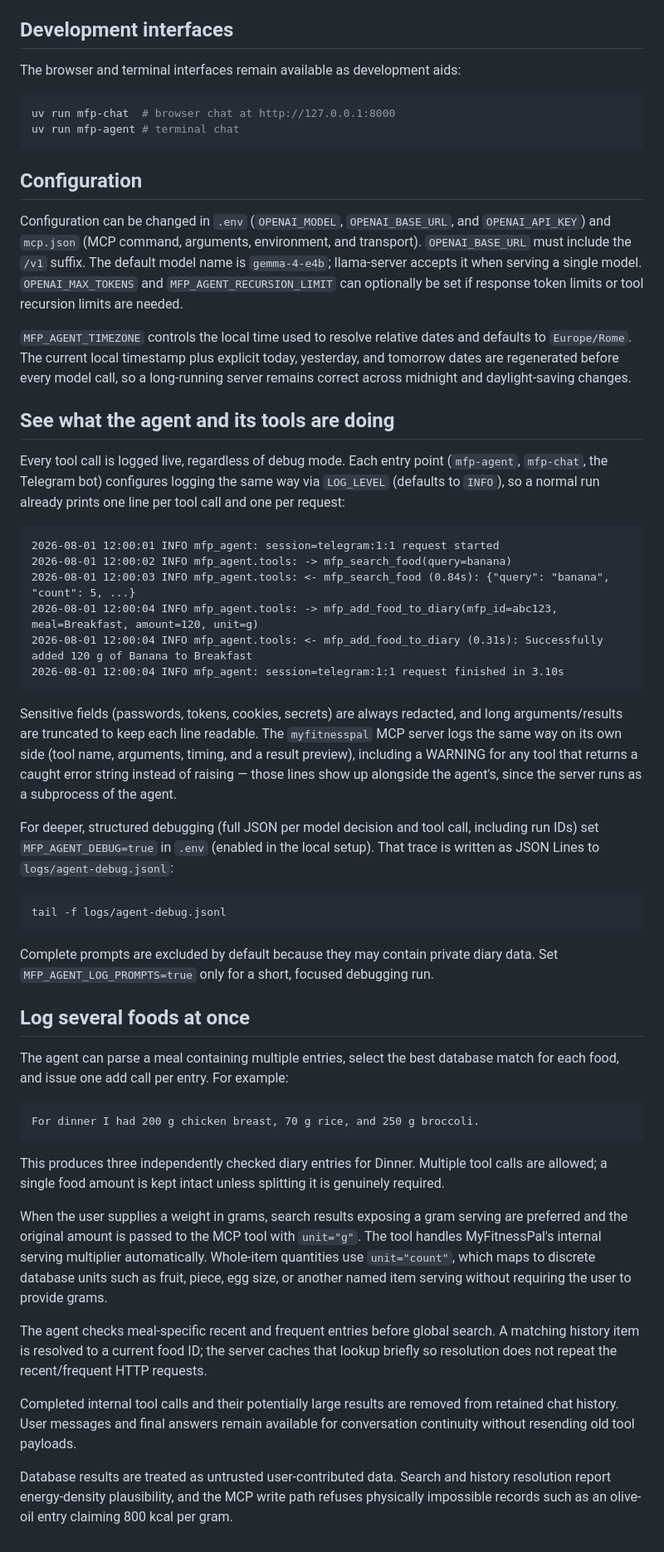
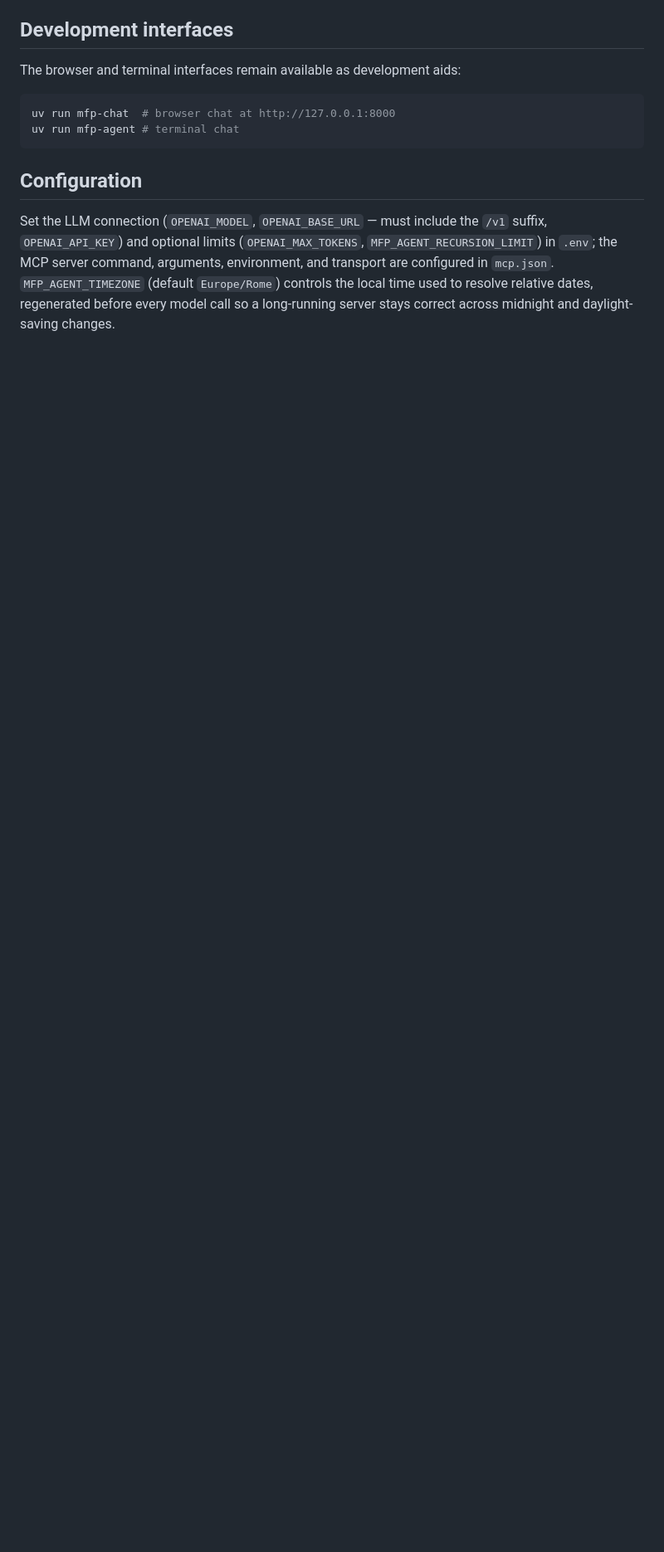
Before and after one commit to gssci/myfitnesspal-telegram-bot, a Markdown page: README.md, the part around one of its changes. Shown at 83% size. GitHub-like rendering; blank space fills up the shorter version.

Commit message:
README: add usage example, trim logging/config sections
Lead with a concrete text/voice example of what the bot is for, condense
the Configuration section, and drop the tool-call logging and multi-food
walkthroughs to keep the README focused on setup and usage.

Co-Authored-By: Claude Sonnet 5 <noreply@anthropic.com>

````diff
--- a/README.md
+++ b/README.md
@@ -91,81 +96,10 @@ uv run mfp-agent # terminal chat
 
 ## Configuration
 
-Configuration can be changed in `.env` (`OPENAI_MODEL`, `OPENAI_BASE_URL`, and
-`OPENAI_API_KEY`) and `mcp.json` (MCP command, arguments, environment, and
-transport). `OPENAI_BASE_URL` must include the `/v1` suffix. The default model
-name is `gemma-4-e4b`; llama-server accepts it when serving a single model.
-`OPENAI_MAX_TOKENS` and `MFP_AGENT_RECURSION_LIMIT` can optionally be set if
-response token limits or tool recursion limits are needed.
-
-`MFP_AGENT_TIMEZONE` controls the local time used to resolve relative dates and
-defaults to `Europe/Rome`. The current local timestamp plus explicit today,
-yesterday, and tomorrow dates are regenerated before every model call, so a
-long-running server remains correct across midnight and daylight-saving changes.
-
-## See what the agent and its tools are doing
-
-Every tool call is logged live, regardless of debug mode. Each entry point
-(`mfp-agent`, `mfp-chat`, the Telegram bot) configures logging the same way via
-`LOG_LEVEL` (defaults to `INFO`), so a normal run already prints one line per
-tool call and one per request:
-
-```text
-2026-08-01 12:00:01 INFO mfp_agent: session=telegram:1:1 request started
-2026-08-01 12:00:02 INFO mfp_agent.tools: -> mfp_search_food(query=banana)
-2026-08-01 12:00:03 INFO mfp_agent.tools: <- mfp_search_food (0.84s): {"query": "banana", "count": 5, ...}
-2026-08-01 12:00:04 INFO mfp_agent.tools: -> mfp_add_food_to_diary(mfp_id=abc123, meal=Breakfast, amount=120, unit=g)
-2026-08-01 12:00:04 INFO mfp_agent.tools: <- mfp_add_food_to_diary (0.31s): Successfully added 120 g of Banana to Breakfast
-2026-08-01 12:00:04 INFO mfp_agent: session=telegram:1:1 request finished in 3.10s
-```
-
-Sensitive fields (passwords, tokens, cookies, secrets) are always redacted, and
-long arguments/results are truncated to keep each line readable. The
-`myfitnesspal` MCP server logs the same way on its own side (tool name,
-arguments, timing, and a result preview), including a WARNING for any tool that
-returns a caught error string instead of raising — those lines show up
-alongside the agent's, since the server runs as a subprocess of the agent.
-
-For deeper, structured debugging (full JSON per model decision and tool call,
-including run IDs) set `MFP_AGENT_DEBUG=true` in `.env` (enabled in the local
-setup). That trace is written as JSON Lines to `logs/agent-debug.jsonl`:
-
-```bash
-tail -f logs/agent-debug.jsonl
-```
-
-Complete prompts are excluded by default because they may contain private diary
-data. Set `MFP_AGENT_LOG_PROMPTS=true` only for a short, focused debugging run.
-
-## Log several foods at once
-
-The agent can parse a meal containing multiple entries, select the best database
-match for each food, and issue one add call per entry. For example:
-
-```text
-For dinner I had 200 g chicken breast, 70 g rice, and 250 g broccoli.
-```
-
-This produces three independently checked diary entries for Dinner. Multiple
-tool calls are allowed; a single food amount is kept intact unless splitting it
-is genuinely required.
-
-When the user supplies a weight in grams, search results exposing a gram serving
-are preferred and the original amount is passed to the MCP tool with `unit="g"`.
-The tool handles MyFitnessPal's internal serving multiplier automatically.
-Whole-item quantities use `unit="count"`, which maps to discrete database units
-such as fruit, piece, egg size, or another named item serving without requiring
-the user to provide grams.
-
-The agent checks meal-specific recent and frequent entries before global search.
-A matching history item is resolved to a current food ID; the server caches that
-lookup briefly so resolution does not repeat the recent/frequent HTTP requests.
-
-Completed internal tool calls and their potentially large results are removed
-from retained chat history. User messages and final answers remain available for
-conversation continuity without resending old tool payloads.
-
-Database results are treated as untrusted user-contributed data. Search and
-history resolution report energy-density plausibility, and the MCP write path
-refuses physically impossible records such as an olive-oil entry claiming 800
-kcal per gram.
+Set the LLM connection (`OPENAI_MODEL`, `OPENAI_BASE_URL` — must include the
+`/v1` suffix, `OPENAI_API_KEY`) and optional limits (`OPENAI_MAX_TOKENS`,
+`MFP_AGENT_RECURSION_LIMIT`) in `.env`; the MCP server command, arguments,
+environment, and transport are configured in `mcp.json`. `MFP_AGENT_TIMEZONE`
+(default `Europe/Rome`) controls the local time used to resolve relative
+dates, regenerated before every model call so a long-running server stays
+correct across midnight and daylight-saving changes.
````
Also changed, not shown: other parts of README.md (+5 -0 lines).
